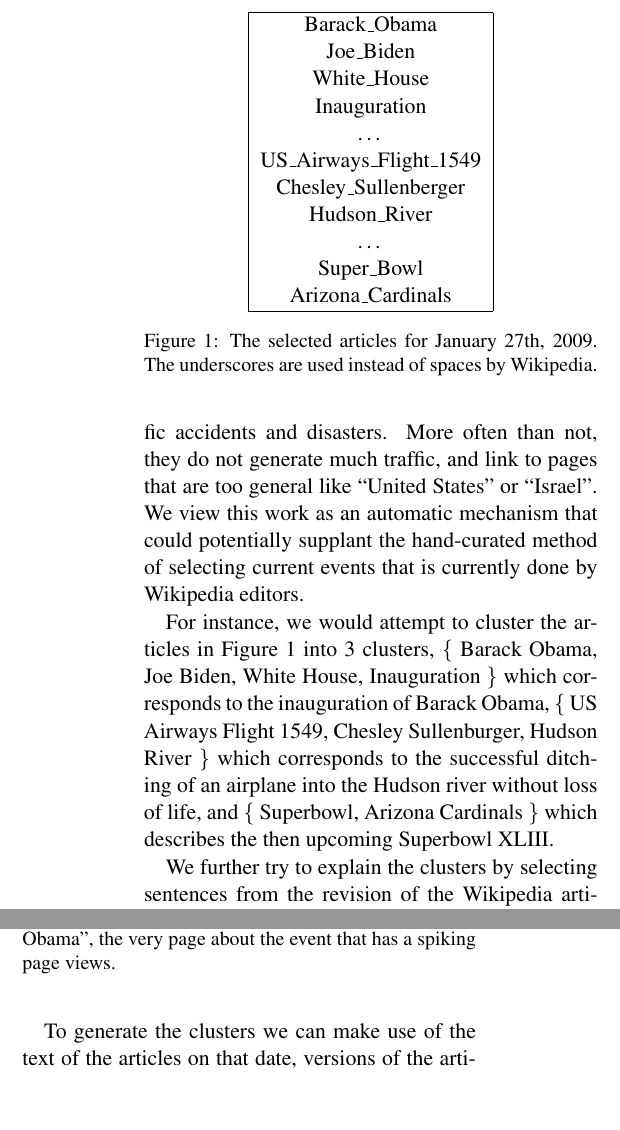
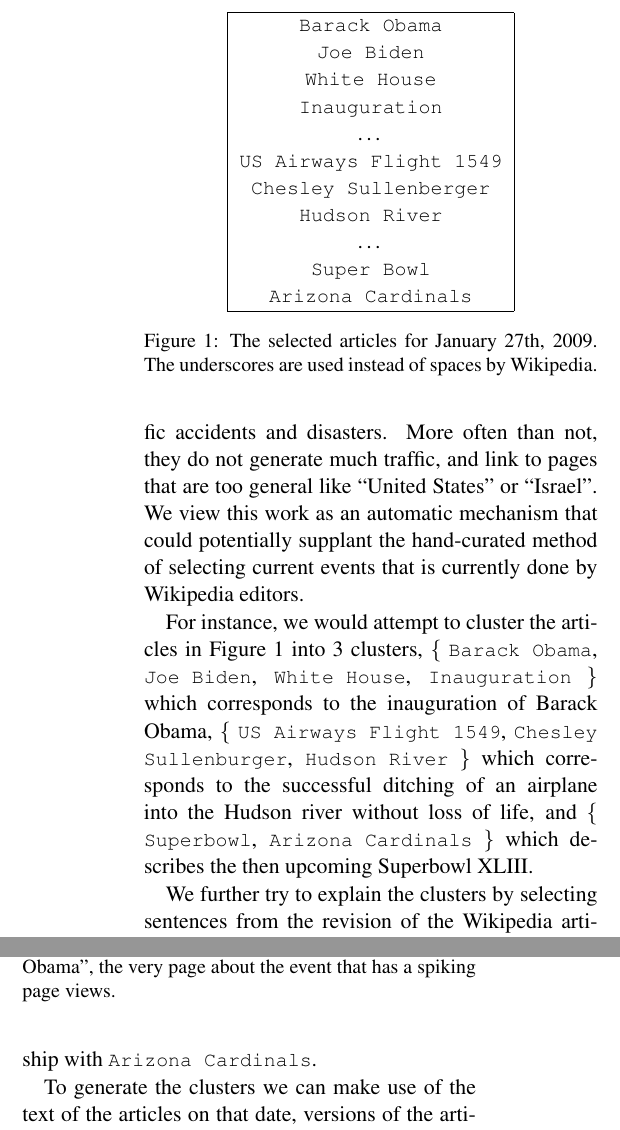
Before and after one commit to bahn/wikitopics, a LaTeX paper (doc/acl11/acl11.tex): two parts of the columns of page 2 of 4, joined at a grey line, cut so that both start at the same text, the shorter picture padded with empty space. Compiled offline with pdfLaTeX.

Commit message:
added newcommand war for the title of Wikipedia articles

```diff
--- a/doc/acl11/acl11.tex
+++ b/doc/acl11/acl11.tex
@@ -17,6 +17,7 @@
 \usepackage{graphicx}
 \DeclareMathOperator*{\argmax}{arg\,max}
 \setlength\titlebox{6.5cm}    % Expanding the titlebox
+\newcommand{\war}[1]{{\tt\small #1}}
 
 \title{What's up, Wikipedia? What is popular on Wikipedia and why.}
 
@@ -72,26 +73,26 @@
 \centering
 \begin{tabular}{|c|}
 \hline
-Barack\_Obama \\
-Joe\_Biden \\
-White\_House \\
-Inauguration \\
+\war{Barack Obama} \\
+\war{Joe Biden} \\
+\war{White House} \\
+\war{Inauguration} \\
 \dots \\
-US\_Airways\_Flight\_1549 \\
-Chesley\_Sullenberger \\
-Hudson\_River \\
+\war{US Airways Flight 1549} \\
+\war{Chesley Sullenberger} \\
+\war{Hudson River} \\
 \dots \\
-Super\_Bowl \\
-Arizona\_Cardinals \\
+\war{Super Bowl} \\
+\war{Arizona Cardinals} \\
 \hline
 \end{tabular}
 \caption{The selected articles for January 27th, 2009. The underscores are used instead of spaces by Wikipedia.}
 \label{fig:topics-jan-27}
 \end{figure}
 
-For instance, we would attempt to cluster the articles in Figure~\ref{fig:topics-jan-27} into 3 clusters, \{ Barack Obama, Joe Biden, White House, Inauguration \} which corresponds to the inauguration of Barack Obama, \{ US Airways Flight 1549, Chesley Sullenburger, Hudson River \} which corresponds to the successful ditching of an airplane into the Hudson river without loss of life, and \{ Superbowl, Arizona Cardinals \} which describes the then upcoming Superbowl XLIII.
+For instance, we would attempt to cluster the articles in Figure~\ref{fig:topics-jan-27} into 3 clusters, \{ \war{Barack Obama}, \war{Joe Biden}, \war{White House}, \war{Inauguration} \} which corresponds to the inauguration of Barack Obama, \{ \war{US Airways Flight 1549}, \war{Chesley Sullenburger}, \war{Hudson River} \} which corresponds to the successful ditching of an airplane into the Hudson river without loss of life, and \{ \war{Superbowl}, \war{Arizona Cardinals} \} which describes the then upcoming Superbowl XLIII.
 
-We further try to explain the clusters by selecting sentences from the revision of the Wikipedia articles on that date. For the first cluster, a good selection might be ``the inauguration of Barack Obama as the 44th president of the United States took place on Jan 20, 2009''. For the second cluster, ``Chesley Burnett "Sully" Sullenberger III (born January 23, 1951)  is an American commercial airline pilot, \ldots, who successfully carried out the emergency water landing of US Airways Flight 1549 on the Hudson River, offshore from Manhattan, New York City, on January 15, 2009, \ldots.''. For the third cluster, ``[Superbowl XLIII] will feature the American Football Conference champion Pittsburgh Steelers (14-4) and the National Football Conference champion Arizona Cardinals (12-7) .'', which makes clear the relationship with Arizona Cardinals.
+We further try to explain the clusters by selecting sentences from the revision of the Wikipedia articles on that date. For the first cluster, a good selection might be ``the inauguration of Barack Obama as the 44th president of the United States took place on Jan 20, 2009''. For the second cluster, ``Chesley Burnett "Sully" Sullenberger III (born January 23, 1951)  is an American commercial airline pilot, \ldots, who successfully carried out the emergency water landing of US Airways Flight 1549 on the Hudson River, offshore from Manhattan, New York City, on January 15, 2009, \ldots.''. For the third cluster, ``[Superbowl XLIII] will feature the American Football Conference champion Pittsburgh Steelers (14-4) and the National Football Conference champion Arizona Cardinals (12-7) .'', which makes clear the relationship with \war{Arizona Cardinals}.
 
 To generate the clusters we can make use of the text of the articles on that date, versions of the articles from previous dates, the link structure and category info from Wikipedia, and potentially external info like newspaper articles published before the date.
 
```
Also changed, not shown: doc/acl11/acl11.pdf.
